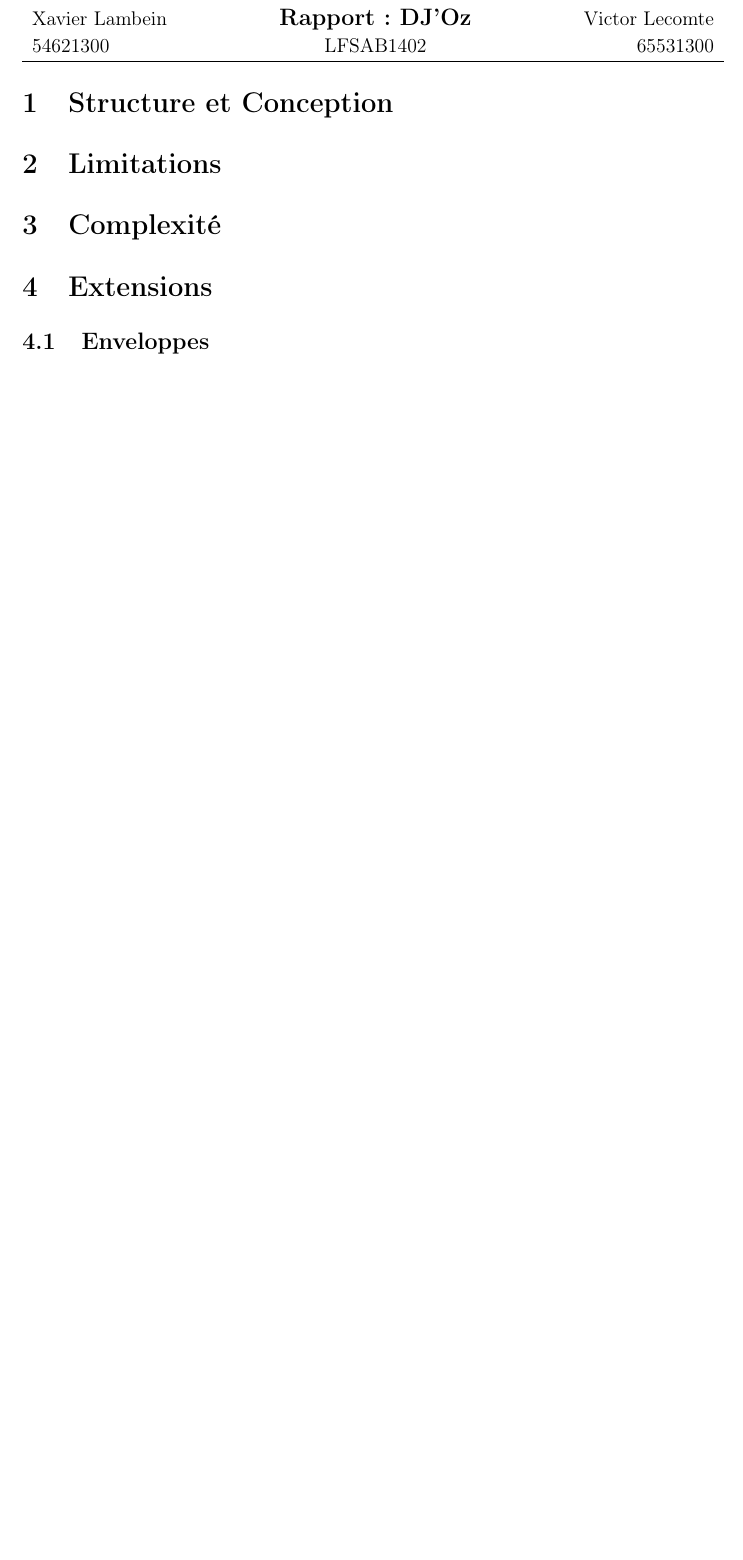
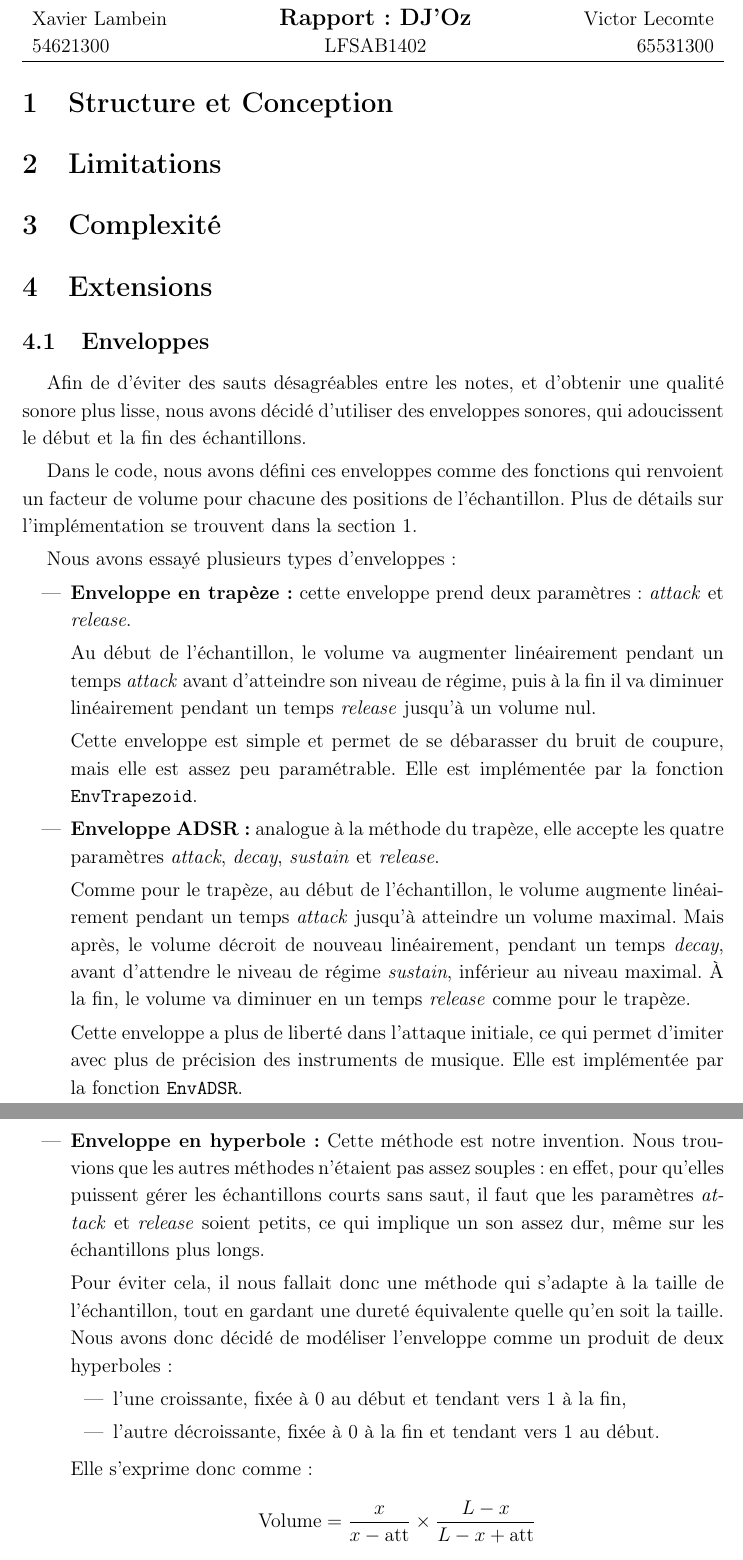
Before and after one commit to xlambein/FSAB1402-Project, a LaTeX document (report/report.tex): part of the page before the commit and two parts of pages 1 and 2 of 2 after it, the two joined at a grey line, cut so that both start at the same text, the shorter picture padded with empty space. Compiled offline with pdfLaTeX.

Commit message:
Described envelopes in the report

```diff
--- a/report/report.tex
+++ b/report/report.tex
@@ -13,7 +13,77 @@
 \end{center}
 
 \section{Structure et Conception}
+\label{sec:struct}
+
 \section{Limitations}
+
 \section{Complexité}
+
 \section{Extensions}
+
 \subsection{Enveloppes}
+Afin de d'éviter des sauts désagréables entre les notes,
+et d'obtenir une qualité sonore plus lisse,
+nous avons décidé d'utiliser des enveloppes sonores,
+qui adoucissent le début et la fin des échantillons.
+
+Dans le code, nous avons défini ces enveloppes comme des fonctions
+qui renvoient un facteur de volume pour chacune des positions
+de l'échantillon.
+Plus de détails sur l'implémentation se trouvent
+dans la section~\ref{sec:struct}.
+
+Nous avons essayé plusieurs types d'enveloppes:
+\begin{itemize}
+    \item \textbf{Enveloppe en trapèze:} cette enveloppe prend deux paramètres:
+        \emph{attack} et \emph{release}.
+
+        Au début de l'échantillon, le volume va augmenter linéairement
+        pendant un temps \emph{attack} avant d'atteindre son niveau de régime,
+        puis à la fin il va diminuer linéairement pendant un temps
+        \emph{release} jusqu'à un volume nul.
+
+        Cette enveloppe est simple et permet de se débarasser du bruit de
+        coupure, mais elle est assez peu paramétrable.
+        Elle est implémentée par la fonction \texttt{EnvTrapezoid}.
+
+    \item \textbf{Enveloppe ADSR:} analogue à la méthode du trapèze,
+        elle accepte les quatre paramètres \emph{attack}, \emph{decay},
+        \emph{sustain} et \emph{release}.
+
+        Comme pour le trapèze, au début de l'échantillon, le volume augmente
+        linéairement pendant un temps \emph{attack} jusqu'à atteindre un volume
+        maximal. Mais après, le volume décroit de nouveau linéairement,
+        pendant un temps \emph{decay}, avant d'attendre le niveau de régime
+        \emph{sustain}, inférieur au niveau maximal.
+        À la fin, le volume va diminuer en un temps \emph{release} comme pour
+        le trapèze.
+
+        Cette enveloppe a plus de liberté dans l'attaque initiale, ce qui
+        permet d'imiter avec plus de précision des instruments de musique.
+        Elle est implémentée par la fonction \texttt{EnvADSR}.
+
+    \item \textbf{Enveloppe en hyperbole:}
+        Cette méthode est notre invention.
+        Nous trouvions que les autres méthodes n'étaient pas assez souples:
+        en effet, pour qu'elles puissent gérer
+        les échantillons courts sans saut,
+        il faut que les paramètres \emph{attack} et \emph{release}
+        soient petits, ce qui implique un son assez dur,
+        même sur les échantillons plus longs.
+
+        Pour éviter cela, il nous fallait donc une méthode qui s'adapte
+        à la taille de l'échantillon, tout en gardant une dureté équivalente
+        quelle qu'en soit la taille.
+        Nous avons donc décidé de modéliser l'enveloppe comme un produit
+        de deux hyperboles:
+        \begin{itemize}
+            \item l'une croissante,
+                fixée à 0 au début et tendant vers 1 à la fin,
+            \item l'autre décroissante,
+                fixée à 0 à la fin et tendant vers 1 au début.
+        \end{itemize}
+        Elle s'exprime donc comme:
+        \[
+            \mbox{Volume} = \frac{x}{x-\mbox{att}} \times
+                \frac{L-x}{L-x+\mbox{att}}
```
Also changed, not shown: report/report.pdf, report/report.tex (18 more changed lines), 1 other file.
